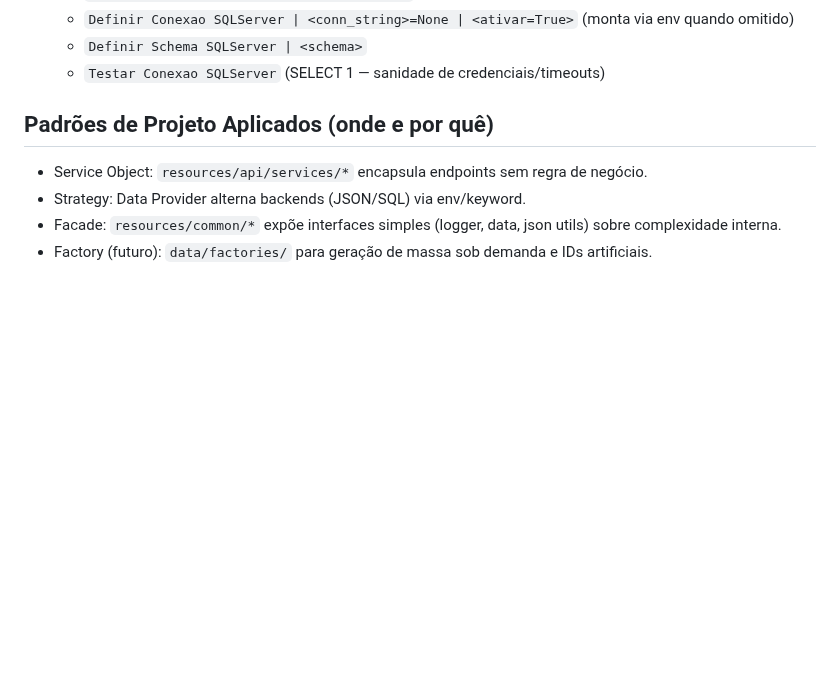
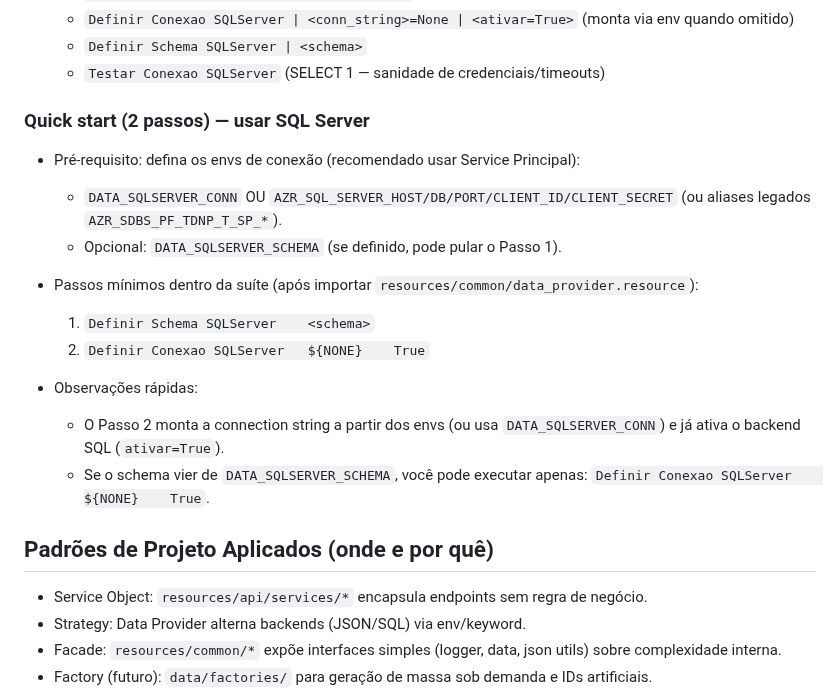
Before and after one commit to VoltHertz/framework-robot-unificado, a Markdown page: README.md, the part around the change. Rendered like a GitHub page; blank space fills up the shorter version.

Commit message:
docs(readme): quick start (2 passos) para usar SQL Server
- Passo 1: Definir Schema SQLServer <schema> (ou usar DATA_SQLSERVER_SCHEMA)\n- Passo 2: Definir Conexao SQLServer  True (monta via env e ativa backend)\n- Inclui notas sobre envs necessários e uso em suíte

```diff
--- a/README.md
+++ b/README.md
@@ -213,6 +213,19 @@ Diretrizes de uso:
   - `Definir Conexao SQLServer | <conn_string>=None | <ativar=True>` (monta via env quando omitido)
   - `Definir Schema SQLServer | <schema>`
   - `Testar Conexao SQLServer` (SELECT 1 — sanidade de credenciais/timeouts)
+
+### Quick start (2 passos) — usar SQL Server
+- Pré‑requisito: defina os envs de conexão (recomendado usar Service Principal):
+  - `DATA_SQLSERVER_CONN` OU `AZR_SQL_SERVER_HOST/DB/PORT/CLIENT_ID/CLIENT_SECRET` (ou aliases legados `AZR_SDBS_PF_TDNP_T_SP_*`).
+  - Opcional: `DATA_SQLSERVER_SCHEMA` (se definido, pode pular o Passo 1).
+
+- Passos mínimos dentro da suíte (após importar `resources/common/data_provider.resource`):
+  1) `Definir Schema SQLServer    <schema>`
+  2) `Definir Conexao SQLServer   ${NONE}    True`
+
+- Observações rápidas:
+  - O Passo 2 monta a connection string a partir dos envs (ou usa `DATA_SQLSERVER_CONN`) e já ativa o backend SQL (`ativar=True`).
+  - Se o schema vier de `DATA_SQLSERVER_SCHEMA`, você pode executar apenas: `Definir Conexao SQLServer    ${NONE}    True`.
 
 ## Padrões de Projeto Aplicados (onde e por quê)
 - Service Object: `resources/api/services/*` encapsula endpoints sem regra de negócio.
```
